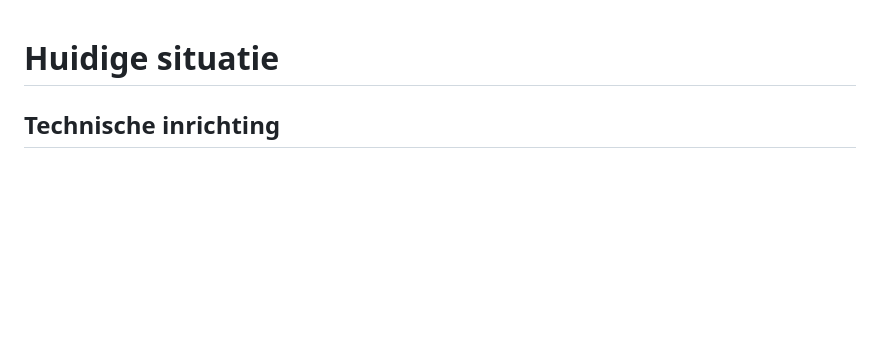
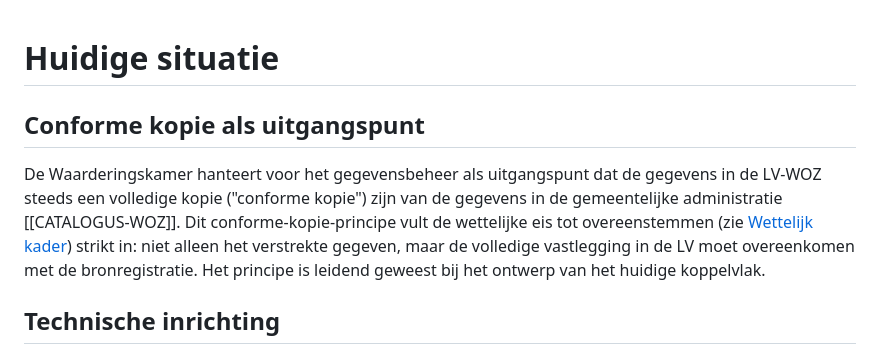
Before and after one commit to Geonovum/KBI-WOZ-advies, a Markdown page: huidige-situatie.md, the part around the change. Rendered like a GitHub page; blank space fills up the shorter version.

```diff
--- a/huidige-situatie.md
+++ b/huidige-situatie.md
@@ -1,4 +1,13 @@
 # Huidige situatie
+
+## Conforme kopie als uitgangspunt
+
+De Waarderingskamer hanteert voor het gegevensbeheer als uitgangspunt dat de gegevens in de LV-WOZ
+steeds een volledige kopie ("conforme kopie") zijn van de gegevens in de gemeentelijke administratie
+[[CATALOGUS-WOZ]]. Dit conforme-kopie-principe vult de wettelijke eis tot overeenstemmen (zie
+[Wettelijk kader](#wettelijk-kader)) strikt in: niet alleen het verstrekte
+gegeven, maar de volledige vastlegging in de LV moet overeenkomen met de bronregistratie. Het
+principe is leidend geweest bij het ontwerp van het huidige koppelvlak.
 
 ## Technische inrichting
 
```
Also changed, not shown: functionele-kaders.md (+15 -15 lines), oplossingsrichtingen.md (+29 -30 lines).
